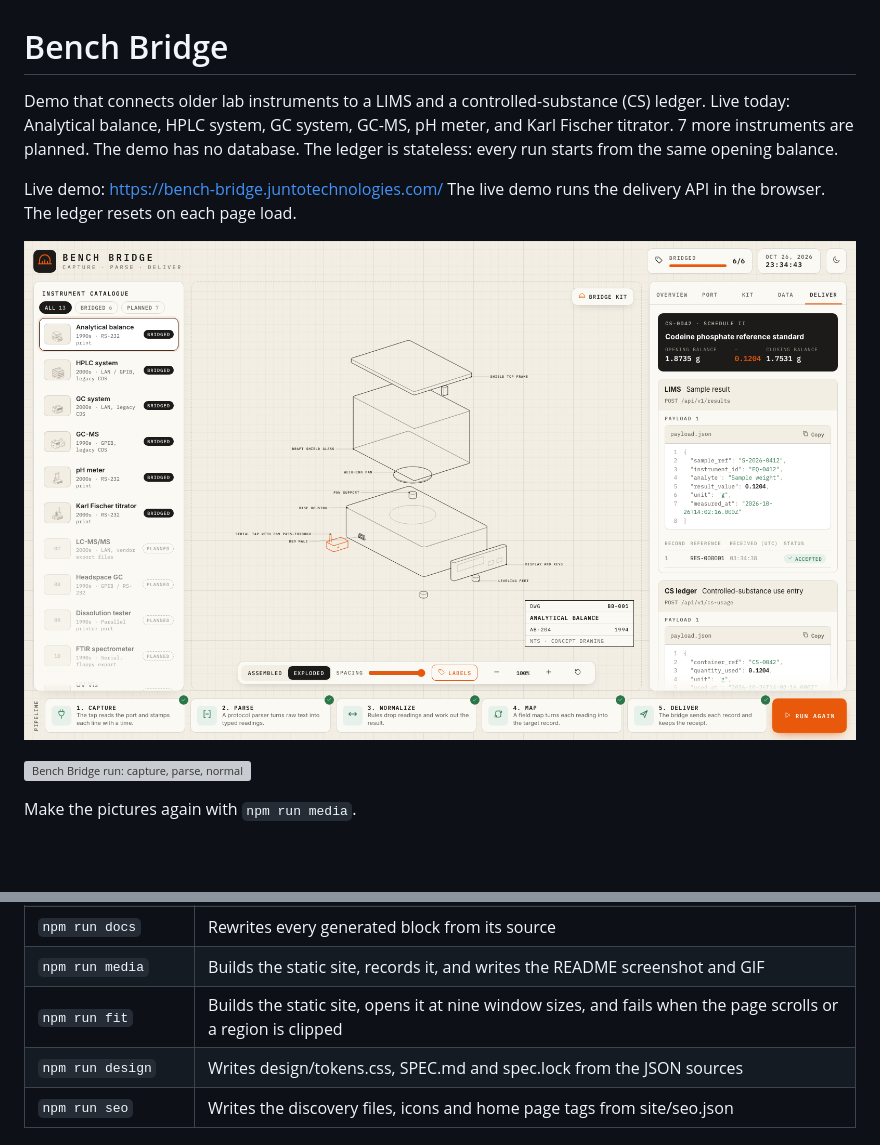
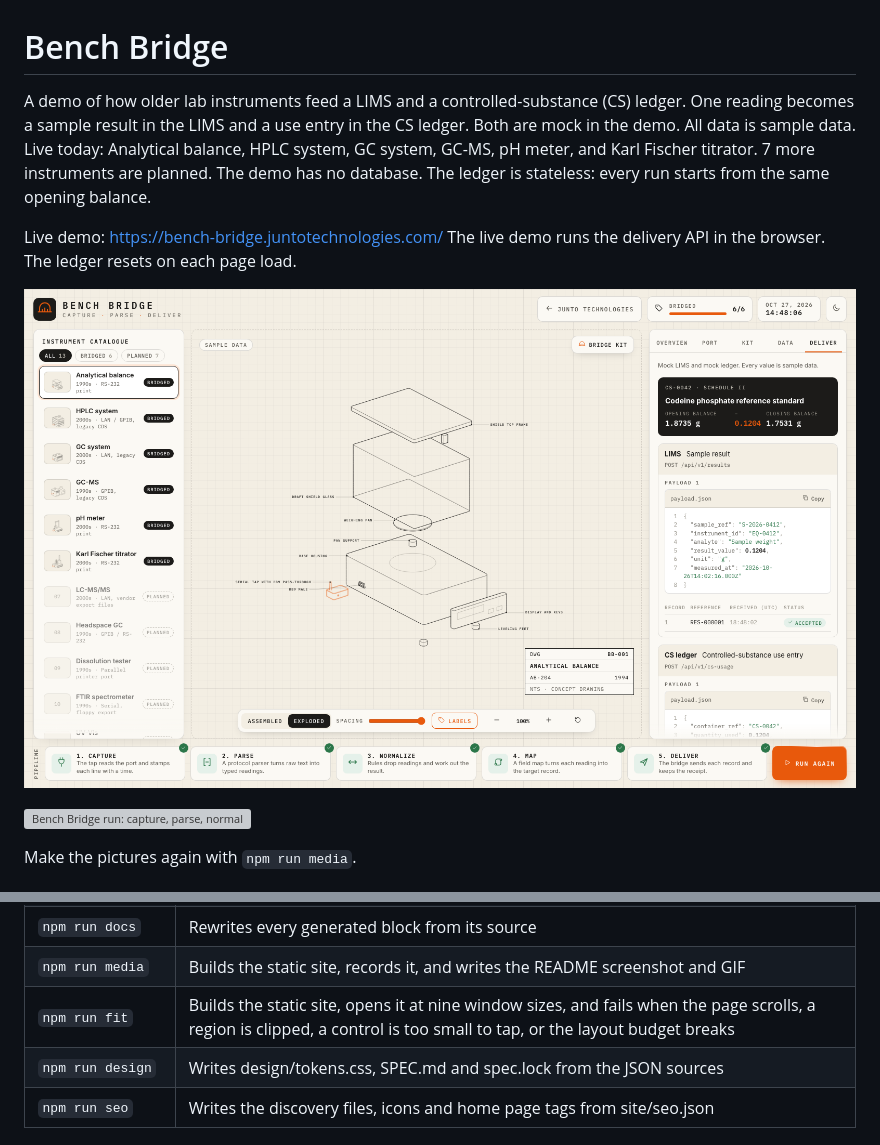
Before and after one commit to juntotechnologies/bench-bridge, a Markdown page: README.md, 2 parts joined by grey strips. GitHub-like rendering; pictures changed too: docs/media/screenshot.png; blank space fills up the shorter version; grey boxes are pictures that could not be loaded.

```diff
--- a/README.md
+++ b/README.md
@@ -1,6 +1,7 @@
 # Bench Bridge
 
-Demo that connects older lab instruments to a LIMS and a controlled-substance (CS) ledger.
+A demo of how older lab instruments feed a LIMS and a controlled-substance (CS) ledger.
+One reading becomes a sample result in the LIMS and a use entry in the CS ledger. Both are mock in the demo. All data is sample data.
 Live today: <!-- gen:fact catalog.liveNames -->Analytical balance, HPLC system, GC system, GC-MS, pH meter, and Karl Fischer titrator<!-- /gen -->. <!-- gen:fact catalog.planned -->7<!-- /gen --> more instruments are planned.
 The demo has no database. The ledger is stateless: every run starts from the same opening balance.
 
@@ -47,7 +48,7 @@ Every directory has an `AGENTS.md` with its domain knowledge and rules.
 | `npm run check` | Typecheck, lint, test, check the drawings, build and build the static site |
 | `npm run docs` | Rewrites every generated block from its source |
 | `npm run media` | Builds the static site, records it, and writes the README screenshot and GIF |
-| `npm run fit` | Builds the static site, opens it at nine window sizes, and fails when the page scrolls or a region is clipped |
+| `npm run fit` | Builds the static site, opens it at nine window sizes, and fails when the page scrolls, a region is clipped, a control is too small to tap, or the layout budget breaks |
 | `npm run design` | Writes design/tokens.css, SPEC.md and spec.lock from the JSON sources |
 | `npm run seo` | Writes the discovery files, icons and home page tags from site/seo.json |
 <!-- /gen -->
```
Also changed, not shown: AGENTS.md (+2 -0 lines), 7 other files.
